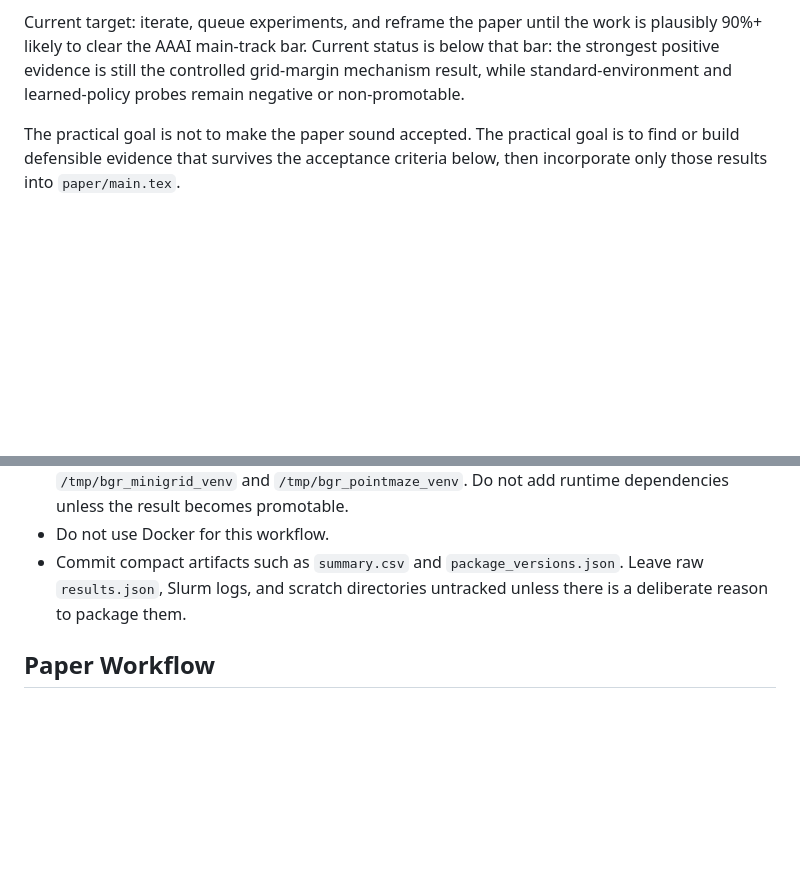
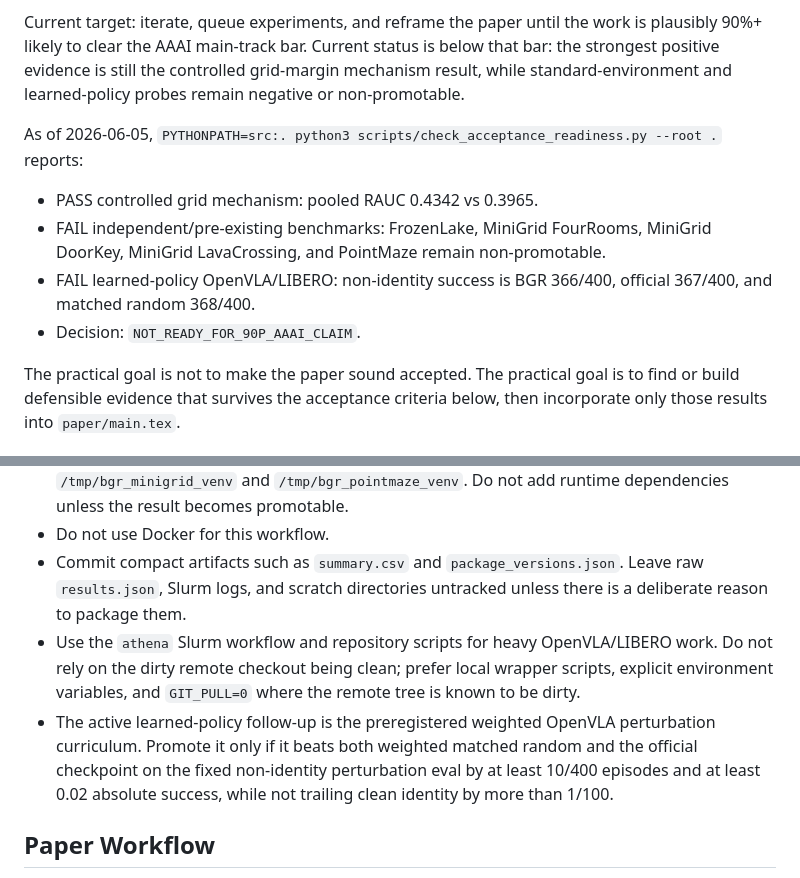
Before and after one commit to J0YY/bgr, a Markdown page: AGENTS.md, 2 parts joined by grey strips. GitHub-like rendering; blank space fills up the shorter version.

Commit message:
Document paper acceptance operating goal

```diff
--- a/AGENTS.md
+++ b/AGENTS.md
@@ -5,6 +5,13 @@
 The active objective is to move this repository toward a genuinely high-confidence AAAI main-track paper. Do not treat wording-only reframing as success. The core blocker is evidence: a promoted result must beat strong baselines on a fixed or pre-existing benchmark with non-contradictory metrics.
 
 Current target: iterate, queue experiments, and reframe the paper until the work is plausibly 90%+ likely to clear the AAAI main-track bar. Current status is below that bar: the strongest positive evidence is still the controlled grid-margin mechanism result, while standard-environment and learned-policy probes remain negative or non-promotable.
+
+As of 2026-06-05, `PYTHONPATH=src:. python3 scripts/check_acceptance_readiness.py --root .` reports:
+
+- PASS controlled grid mechanism: pooled RAUC 0.4342 vs 0.3965.
+- FAIL independent/pre-existing benchmarks: FrozenLake, MiniGrid FourRooms, MiniGrid DoorKey, MiniGrid LavaCrossing, and PointMaze remain non-promotable.
+- FAIL learned-policy OpenVLA/LIBERO: non-identity success is BGR 366/400, official 367/400, and matched random 368/400.
+- Decision: `NOT_READY_FOR_90P_AAAI_CLAIM`.
 
 The practical goal is not to make the paper sound accepted. The practical goal is to find or build defensible evidence that survives the acceptance criteria below, then incorporate only those results into `paper/main.tex`.
 
@@ -30,6 +37,8 @@ The practical goal is not to make the paper sound accepted. The practical goal i
 - Use isolated temporary virtualenvs for optional external packages, such as `/tmp/bgr_minigrid_venv` and `/tmp/bgr_pointmaze_venv`. Do not add runtime dependencies unless the result becomes promotable.
 - Do not use Docker for this workflow.
 - Commit compact artifacts such as `summary.csv` and `package_versions.json`. Leave raw `results.json`, Slurm logs, and scratch directories untracked unless there is a deliberate reason to package them.
+- Use the `athena` Slurm workflow and repository scripts for heavy OpenVLA/LIBERO work. Do not rely on the dirty remote checkout being clean; prefer local wrapper scripts, explicit environment variables, and `GIT_PULL=0` where the remote tree is known to be dirty.
+- The active learned-policy follow-up is the preregistered weighted OpenVLA perturbation curriculum. Promote it only if it beats both weighted matched random and the official checkpoint on the fixed non-identity perturbation eval by at least 10/400 episodes and at least 0.02 absolute success, while not trailing clean identity by more than 1/100.
 
 ## Paper Workflow
 
```
